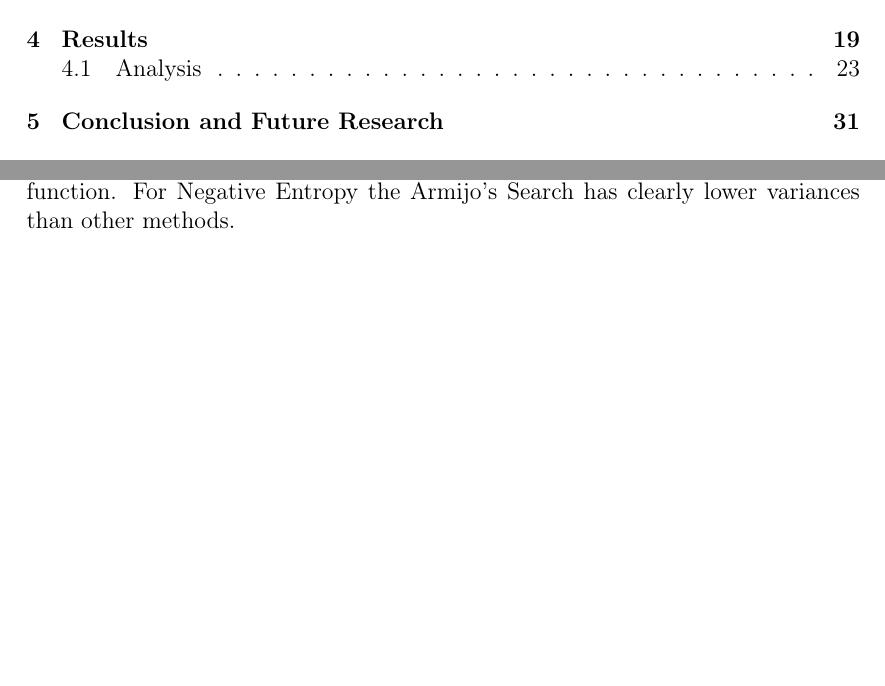
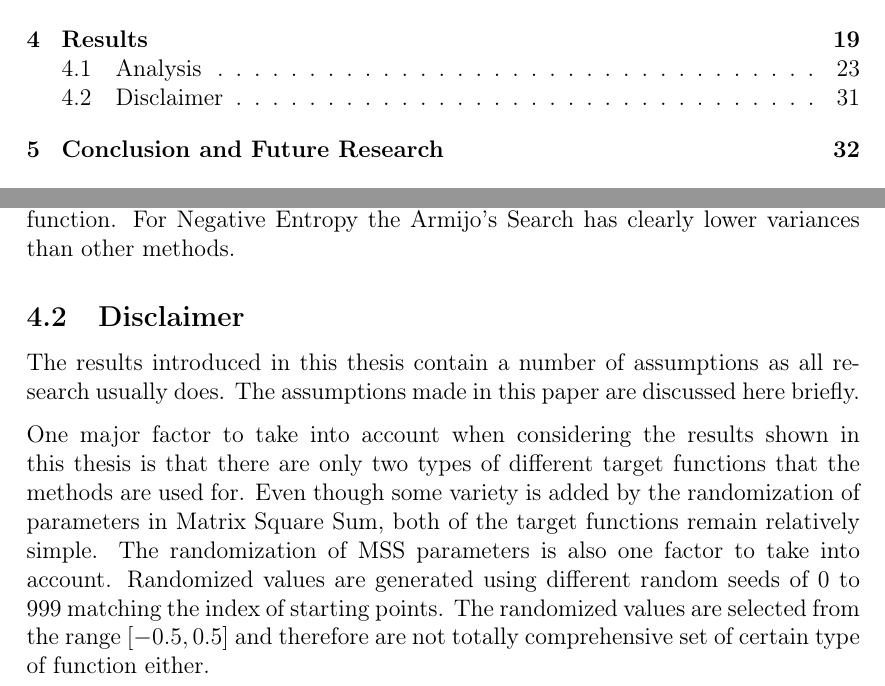
Before and after one commit to EinariTuukkanen/bachelors-thesis, a LaTeX document (main.tex): two parts of pages 3 and 34 of 51 before the commit and two parts of pages 3 and 34 of 52 after it, joined at a grey line, cut so that both start at the same text, the shorter picture padded with empty space. Compiled offline with pdfLaTeX.

Commit message:
work on disclaimer

```diff
--- a/main.tex
+++ b/main.tex
@@ -1181,6 +1181,12 @@ Similarily to Uniform Search, Newton's Search has average performance when optim
 
 Armijo's Search proves to be the overall best performing method of the tested line searches. It has the best performance in five categories out of eight, and is right on par with the top performers in the rest of the categories as well. It also has a slightly better success rate than any other method on Matrix Square Sum optimization when using Gradient Descent or Heavy Ball Method. The overall performance is also approximately 10\% better than the next best overall performance of Golden Section Search. There are some differences in the variances: Armijo's Search has a slightly higher variance in Matrix Square Sum using Newton's Method but it outperforms most other method's variances when using other methods for the same function. For Negative Entropy the Armijo's Search has clearly lower variances than other methods.
 
+\subsection{Disclaimer}
+
+The results introduced in this thesis contain a number of assumptions as all research usually does. The assumptions made in this paper are discussed here briefly.
+
+One major factor to take into account when considering the results shown in this thesis is that there are only two types of different target functions that the methods are used for. Even though some variety is added by the randomization of parameters in Matrix Square Sum, both of the target functions remain relatively simple. The randomization of MSS parameters is also one factor to take into account. Randomized values are generated using different random seeds of 0 to 999 matching the index of starting points. The randomized values are selected from the range $[-0.5, 0.5]$ and therefore are not totally comprehensive set of certain type of function either.
+
 \section{Conclusion and Future Research}
 
 
```
Also changed, not shown: main.pdf.
